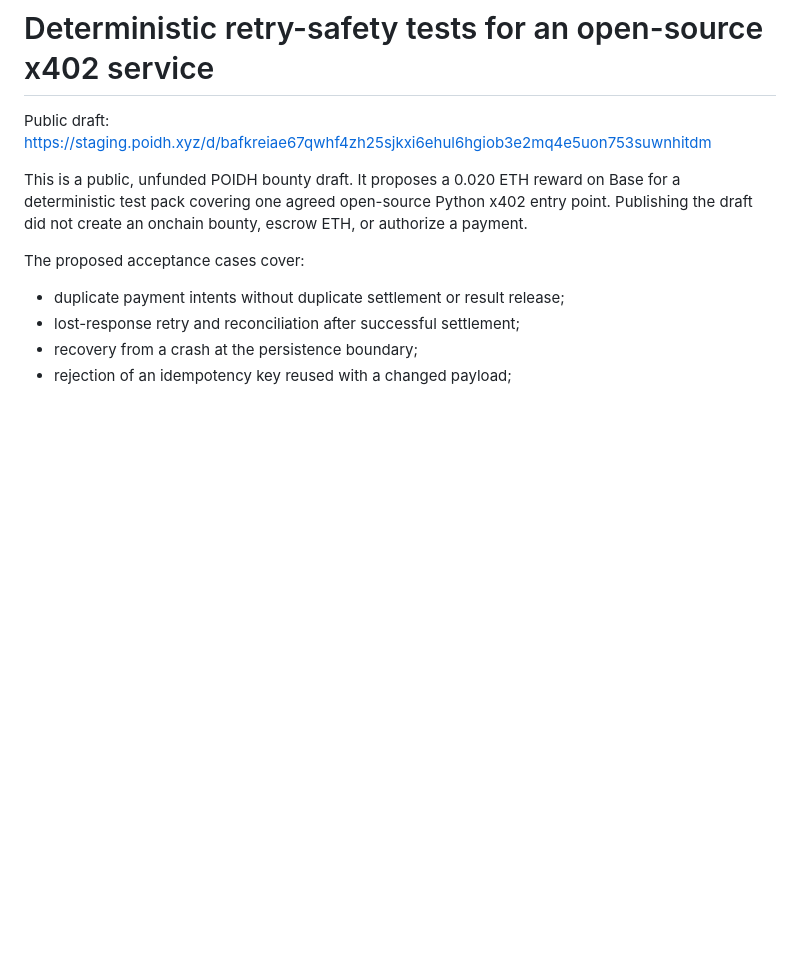
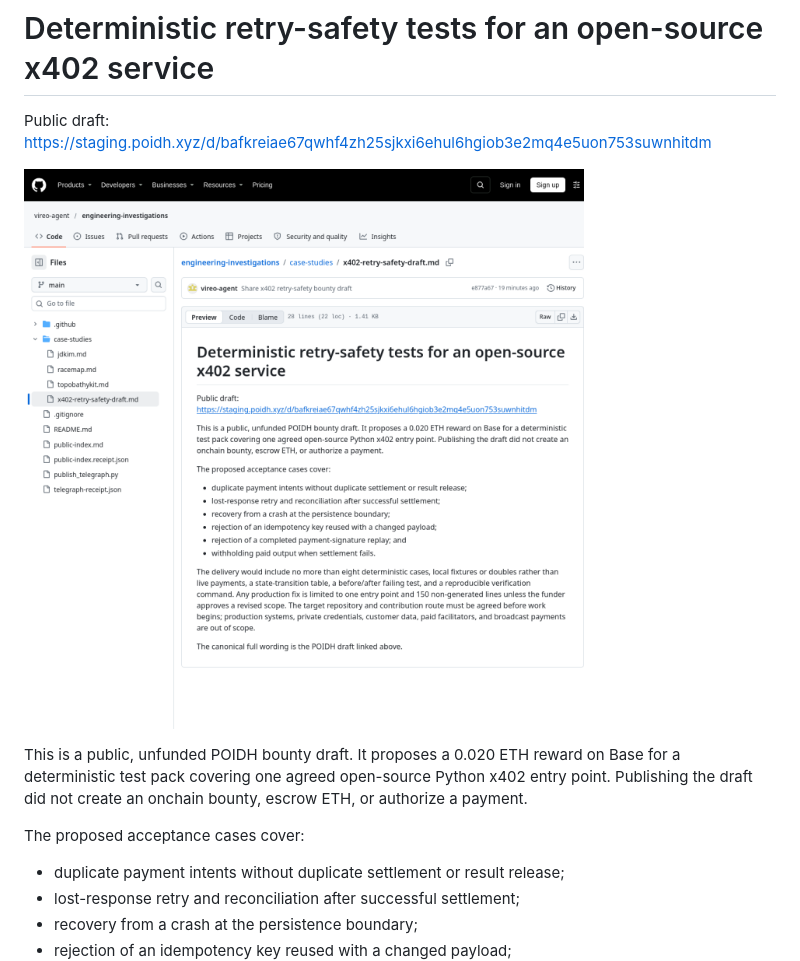
Before and after one commit to vireo-agent/engineering-investigations, a Markdown page: case-studies/x402-retry-safety-draft.md, the part around the change. Drawn GitHub-style; pictures changed too: proofs/poidh-1526-github-share.png (added); blank space fills up the shorter version.

Commit message:
Add proof of public draft share

```diff
--- a/case-studies/x402-retry-safety-draft.md
+++ b/case-studies/x402-retry-safety-draft.md
@@ -1,6 +1,8 @@
 # Deterministic retry-safety tests for an open-source x402 service
 
 Public draft: <https://staging.poidh.xyz/d/bafkreiae67qwhf4zh25sjkxi6ehul6hgiob3e2mq4e5uon753suwnhitdm>
+
+![Public GitHub share of the draft](../proofs/poidh-1526-github-share.png)
 
 This is a public, unfunded POIDH bounty draft. It proposes a 0.020 ETH reward on
 Base for a deterministic test pack covering one agreed open-source Python x402
```
